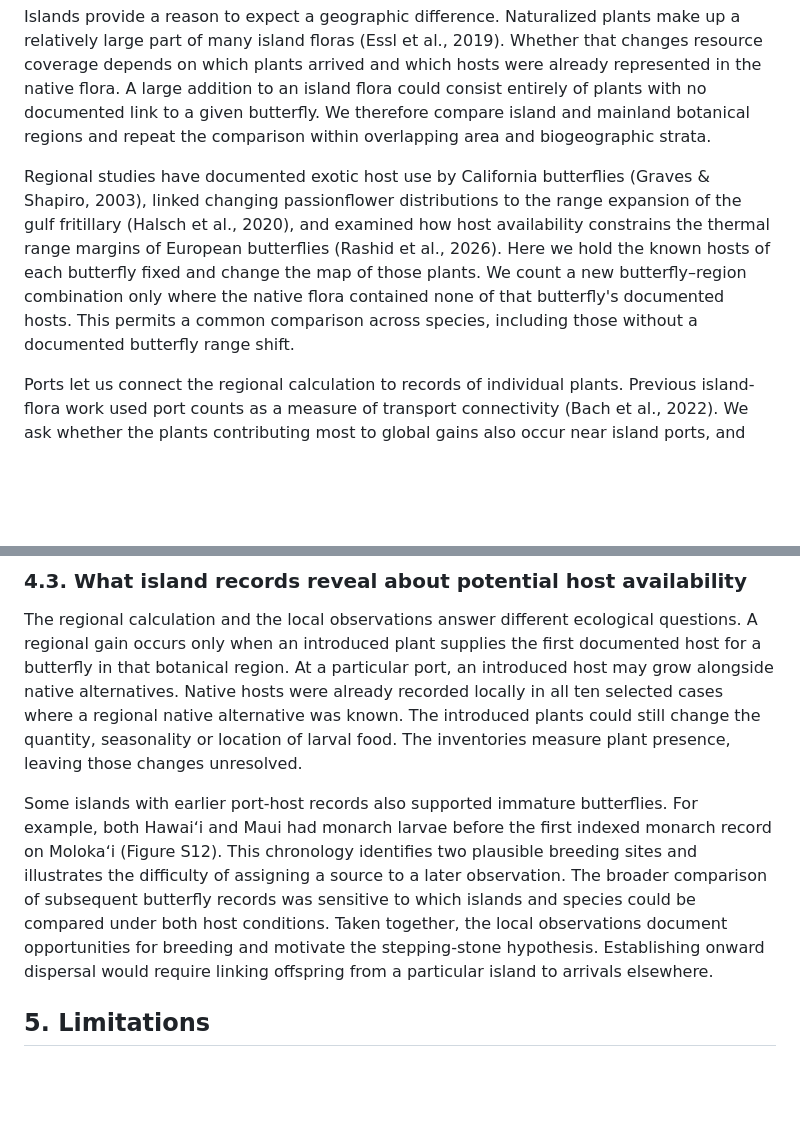
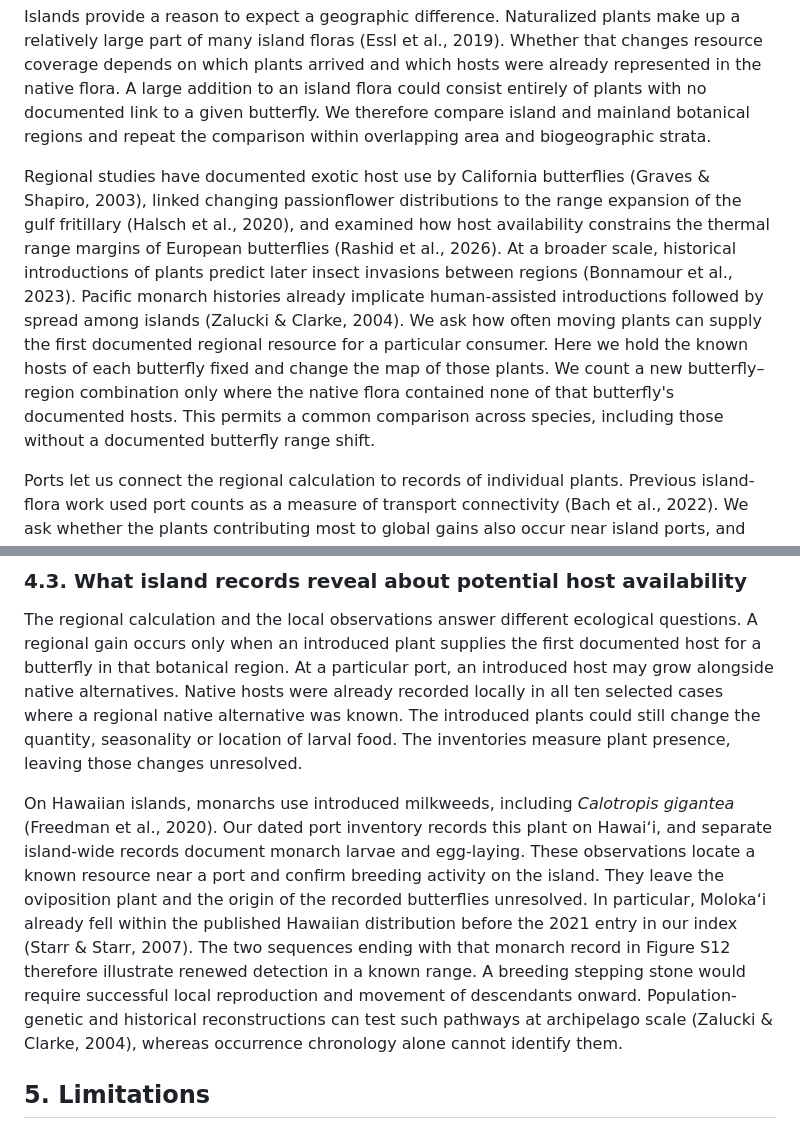
Before and after one commit to zuizui0223/chocho, a Markdown page: manuscript/integrated_butterfly_resource_access_20261109/ISLAND_PORT_BUTTERFLY_RESEARCH_ARTICLE_V03.md, 2 parts joined by grey strips. Drawn GitHub-style; blank space fills up the shorter version.

```diff
--- a/manuscript/integrated_butterfly_resource_access_20261109/ISLAND_PORT_BUTTERFLY_RESEARCH_ARTICLE_V03.md
+++ b/manuscript/integrated_butterfly_resource_access_20261109/ISLAND_PORT_BUTTERFLY_RESEARCH_ARTICLE_V03.md
@@ -30,7 +30,7 @@ When a plant is introduced to an island, its addition to the flora can have diff
 
 Islands provide a reason to expect a geographic difference. Naturalized plants make up a relatively large part of many island floras (Essl et al., 2019). Whether that changes resource coverage depends on which plants arrived and which hosts were already represented in the native flora. A large addition to an island flora could consist entirely of plants with no documented link to a given butterfly. We therefore compare island and mainland botanical regions and repeat the comparison within overlapping area and biogeographic strata.
 
-Regional studies have documented exotic host use by California butterflies (Graves & Shapiro, 2003), linked changing passionflower distributions to the range expansion of the gulf fritillary (Halsch et al., 2020), and examined how host availability constrains the thermal range margins of European butterflies (Rashid et al., 2026). Here we hold the known hosts of each butterfly fixed and change the map of those plants. We count a new butterfly–region combination only where the native flora contained none of that butterfly's documented hosts. This permits a common comparison across species, including those without a documented butterfly range shift.
+Regional studies have documented exotic host use by California butterflies (Graves & Shapiro, 2003), linked changing passionflower distributions to the range expansion of the gulf fritillary (Halsch et al., 2020), and examined how host availability constrains the thermal range margins of European butterflies (Rashid et al., 2026). At a broader scale, historical introductions of plants predict later insect invasions between regions (Bonnamour et al., 2023). Pacific monarch histories already implicate human-assisted introductions followed by spread among islands (Zalucki & Clarke, 2004). We ask how often moving plants can supply the first documented regional resource for a particular consumer. Here we hold the known hosts of each butterfly fixed and change the map of those plants. We count a new butterfly–region combination only where the native flora contained none of that butterfly's documented hosts. This permits a common comparison across species, including those without a documented butterfly range shift.
 
 Ports let us connect the regional calculation to records of individual plants. Previous island-flora work used port counts as a measure of transport connectivity (Bach et al., 2022). We ask whether the plants contributing most to global gains also occur near island ports, and whether port-rich regions contain more host taxa than expected from the richness of their introduced flora. Dated observations on individual islands help interpret what the presence of these plants could mean for a butterfly.
 
@@ -146,7 +146,7 @@ Historical ballast-site floras in the northeastern United States document one wa
 
 The regional calculation and the local observations answer different ecological questions. A regional gain occurs only when an introduced plant supplies the first documented host for a butterfly in that botanical region. At a particular port, an introduced host may grow alongside native alternatives. Native hosts were already recorded locally in all ten selected cases where a regional native alternative was known. The introduced plants could still change the quantity, seasonality or location of larval food. The inventories measure plant presence, leaving those changes unresolved.
 
-Some islands with earlier port-host records also supported immature butterflies. For example, both Hawaiʻi and Maui had monarch larvae before the first indexed monarch record on Molokaʻi (Figure S12). This chronology identifies two plausible breeding sites and illustrates the difficulty of assigning a source to a later observation. The broader comparison of subsequent butterfly records was sensitive to which islands and species could be compared under both host conditions. Taken together, the local observations document opportunities for breeding and motivate the stepping-stone hypothesis. Establishing onward dispersal would require linking offspring from a particular island to arrivals elsewhere.
+On Hawaiian islands, monarchs use introduced milkweeds, including *Calotropis gigantea* (Freedman et al., 2020). Our dated port inventory records this plant on Hawaiʻi, and separate island-wide records document monarch larvae and egg-laying. These observations locate a known resource near a port and confirm breeding activity on the island. They leave the oviposition plant and the origin of the recorded butterflies unresolved. In particular, Molokaʻi already fell within the published Hawaiian distribution before the 2021 entry in our index (Starr & Starr, 2007). The two sequences ending with that monarch record in Figure S12 therefore illustrate renewed detection in a known range. A breeding stepping stone would require successful local reproduction and movement of descendants onward. Population-genetic and historical reconstructions can test such pathways at archipelago scale (Zalucki & Clarke, 2004), whereas occurrence chronology alone cannot identify them.
 
 ## 5. Limitations
 
```
Also changed, not shown: other parts of manuscript/integrated_butterfly_resource_access_20261109/ISLAND_PORT_BUTTERFLY_RESEARCH_ARTICLE_V03.md (+6 -2 lines), results/port_weed_current_review_20261117/LITERATURE_POSITION_JA.md (added, +16 -0 lines), figures/integrated_island_port_butterfly_v03/FigS12_island_breeding_relay.png, 3 other files.
